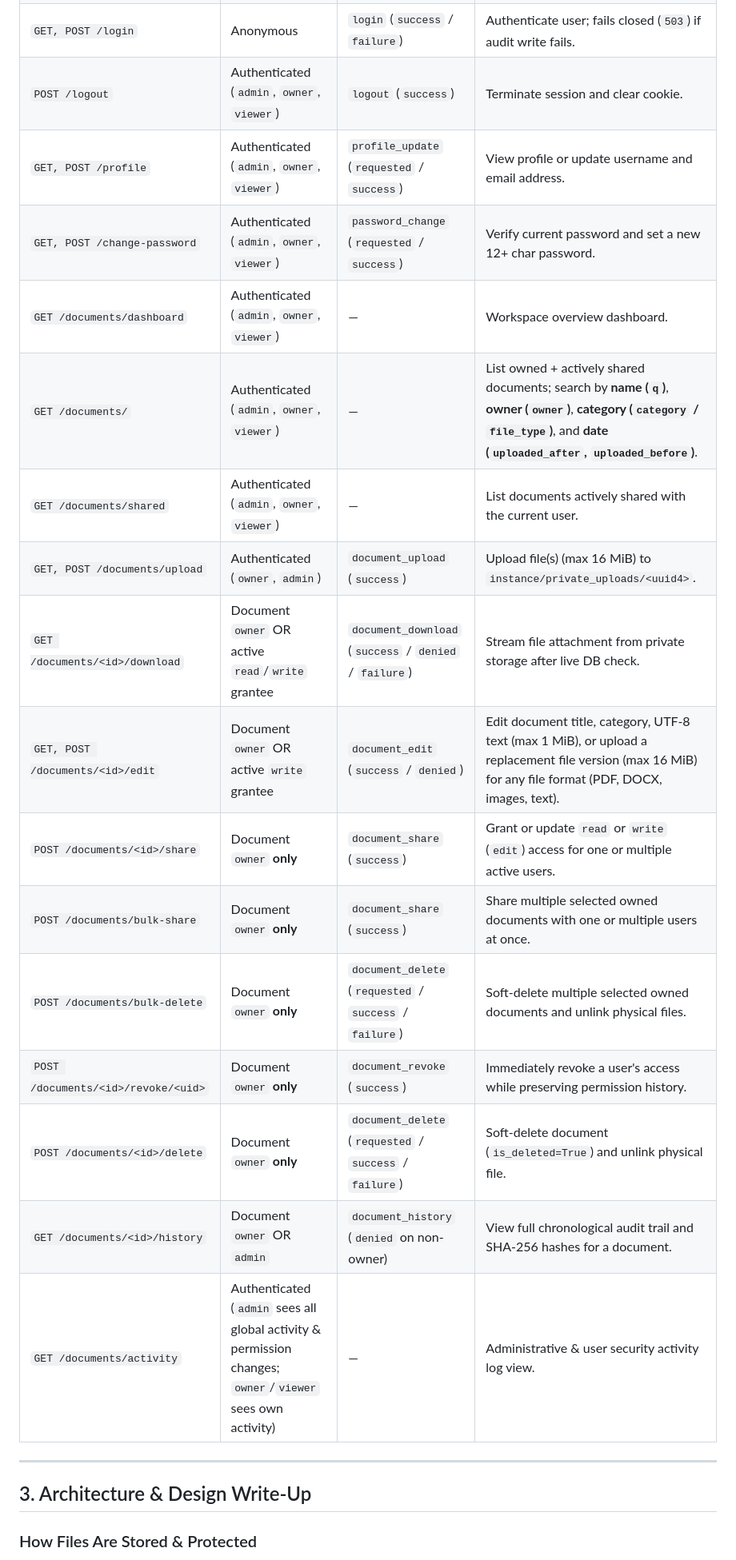
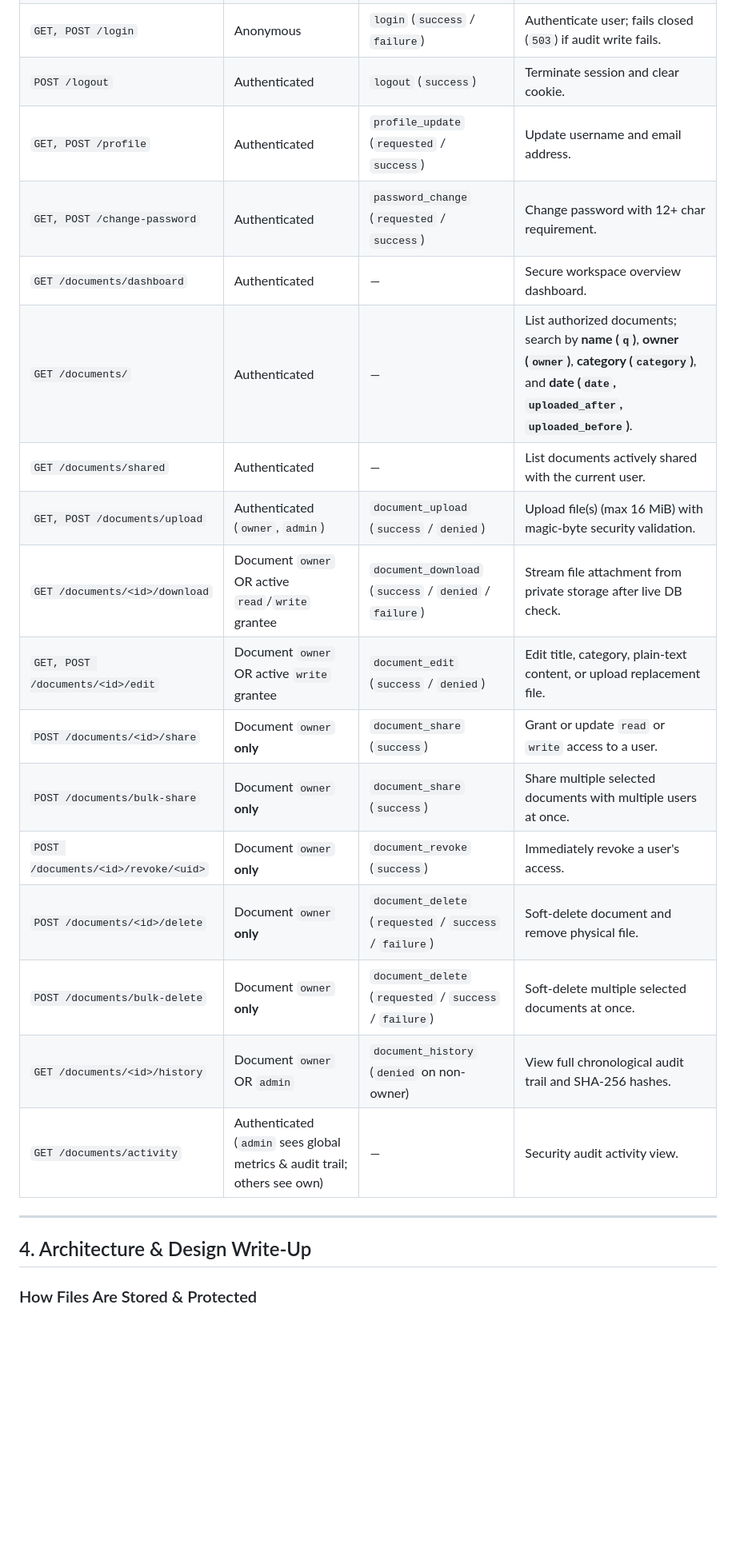
Before and after one commit to harieswarreddygelli/TrustVault, a Markdown page: README.md, the part around one of its changes. Shown at 80% size. Rendered like a GitHub page; blank space fills up the shorter version.

```diff
--- a/README.md
+++ b/README.md
@@ -44,24 +100,24 @@ Every state-changing `POST` endpoint requires a valid `Flask-WTF` CSRF token. Un
 | `GET, POST /login` | Anonymous | `login` (`success` / `failure`) | Authenticate user; fails closed (`503`) if audit write fails. |
-| `POST /logout` | Authenticated (`admin`, `owner`, `viewer`) | `logout` (`success`) | Terminate session and clear cookie. |
-| `GET, POST /profile` | Authenticated (`admin`, `owner`, `viewer`) | `profile_update` (`requested` / `success`) | View profile or update username and email address. |
-| `GET, POST /change-password` | Authenticated (`admin`, `owner`, `viewer`) | `password_change` (`requested` / `success`) | Verify current password and set a new 12+ char password. |
-| `GET /documents/dashboard` | Authenticated (`admin`, `owner`, `viewer`) | — | Workspace overview dashboard. |
-| `GET /documents/` | Authenticated (`admin`, `owner`, `viewer`) | — | List owned + actively shared documents; search by **name (`q`)**, **owner (`owner`)**, **category (`category` / `file_type`)**, and **date (`uploaded_after`, `uploaded_before`)**. |
-| `GET /documents/shared` | Authenticated (`admin`, `owner`, `viewer`) | — | List documents actively shared with the current user. |
-| `GET, POST /documents/upload` | Authenticated (`owner`, `admin`) | `document_upload` (`success`) | Upload file(s) (max 16 MiB) to `instance/private_uploads/<uuid4>`. |
+| `POST /logout` | Authenticated | `logout` (`success`) | Terminate session and clear cookie. |
+| `GET, POST /profile` | Authenticated | `profile_update` (`requested` / `success`) | Update username and email address. |
+| `GET, POST /change-password` | Authenticated | `password_change` (`requested` / `success`) | Change password with 12+ char requirement. |
+| `GET /documents/dashboard` | Authenticated | — | Secure workspace overview dashboard. |
+| `GET /documents/` | Authenticated | — | List authorized documents; search by **name (`q`)**, **owner (`owner`)**, **category (`category`)**, and **date (`date`, `uploaded_after`, `uploaded_before`)**. |
+| `GET /documents/shared` | Authenticated | — | List documents actively shared with the current user. |
+| `GET, POST /documents/upload` | Authenticated (`owner`, `admin`) | `document_upload` (`success` / `denied`) | Upload file(s) (max 16 MiB) with magic-byte security validation. |
 | `GET /documents/<id>/download` | Document `owner` OR active `read`/`write` grantee | `document_download` (`success` / `denied` / `failure`) | Stream file attachment from private storage after live DB check. |
-| `GET, POST /documents/<id>/edit` | Document `owner` OR active `write` grantee | `document_edit` (`success` / `denied`) | Edit document title, category, UTF-8 text (max 1 MiB), or upload a replacement file version (max 16 MiB) for any file format (PDF, DOCX, images, text). |
-| `POST /documents/<id>/share` | Document `owner` **only** | `document_share` (`success`) | Grant or update `read` or `write` (`edit`) access for one or multiple active users. |
-| `POST /documents/bulk-share` | Document `owner` **only** | `document_share` (`success`) | Share multiple selected owned documents with one or multiple users at once. |
-| `POST /documents/bulk-delete` | Document `owner` **only** | `document_delete` (`requested` / `success` / `failure`) | Soft-delete multiple selected owned documents and unlink physical files. |
-| `POST /documents/<id>/revoke/<uid>` | Document `owner` **only** | `document_revoke` (`success`) | Immediately revoke a user's access while preserving permission history. |
-| `POST /documents/<id>/delete` | Document `owner` **only** | `document_delete` (`requested` / `success` / `failure`) | Soft-delete document (`is_deleted=True`) and unlink physical file. |
-| `GET /documents/<id>/history` | Document `owner` OR `admin` | `document_history` (`denied` on non-owner) | View full chronological audit trail and SHA-256 hashes for a document. |
-| `GET /documents/activity` | Authenticated (`admin` sees all global activity & permission changes; `owner`/`viewer` sees own activity) | — | Administrative & user security activity log view. |
+| `GET, POST /documents/<id>/edit` | Document `owner` OR active `write` grantee | `document_edit` (`success` / `denied`) | Edit title, category, plain-text content, or upload replacement file. |
+| `POST /documents/<id>/share` | Document `owner` **only** | `document_share` (`success`) | Grant or update `read` or `write` access to a user. |
+| `POST /documents/bulk-share` | Document `owner` **only** | `document_share` (`success`) | Share multiple selected documents with multiple users at once. |
+| `POST /documents/<id>/revoke/<uid>` | Document `owner` **only** | `document_revoke` (`success`) | Immediately revoke a user's access. |
+| `POST /documents/<id>/delete` | Document `owner` **only** | `document_delete` (`requested` / `success` / `failure`) | Soft-delete document and remove physical file. |
+| `POST /documents/bulk-delete` | Document `owner` **only** | `document_delete` (`requested` / `success` / `failure`) | Soft-delete multiple selected documents at once. |
+| `GET /documents/<id>/history` | Document `owner` OR `admin` | `document_history` (`denied` on non-owner) | View full chronological audit trail and SHA-256 hashes. |
+| `GET /documents/activity` | Authenticated (`admin` sees global metrics & audit trail; others see own) | — | Security audit activity view. |
 
 ---
 
-## 3. Architecture & Design Write-Up
+## 4. Architecture & Design Write-Up
 
 ### How Files Are Stored & Protected
 Uploaded files are never placed in `app/static/`. They are written to `instance/private_uploads/` under a random 32-character hex UUID (`uuid4().hex`) opened in exclusive binary creation mode (`xb`). Before any file read or write, `_document_path()` resolves the canonical path and verifies `path.resolve().parent == root`, neutralizing path traversal even if database metadata were manipulated.
```
Also changed, not shown: other parts of README.md (+82 -30 lines).
